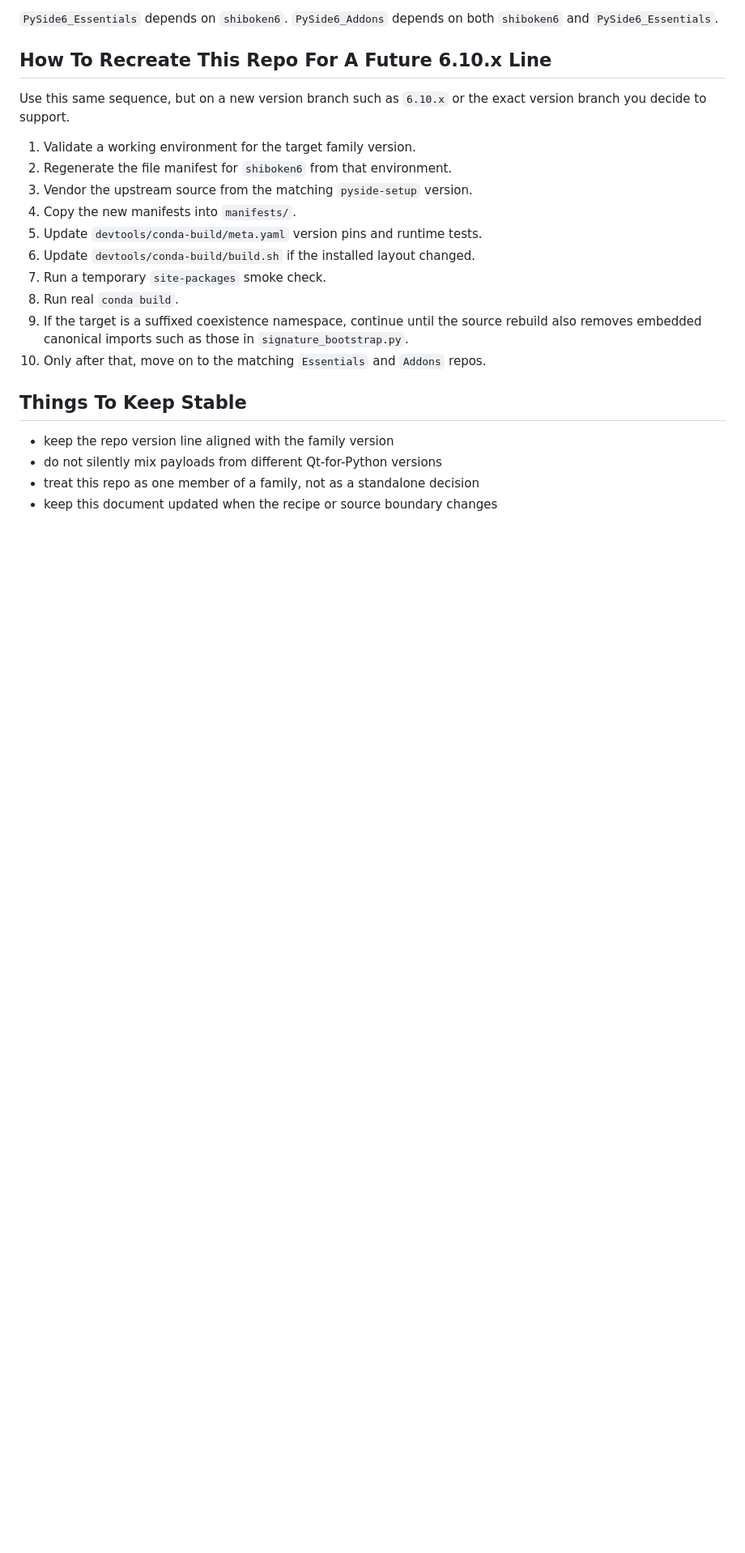
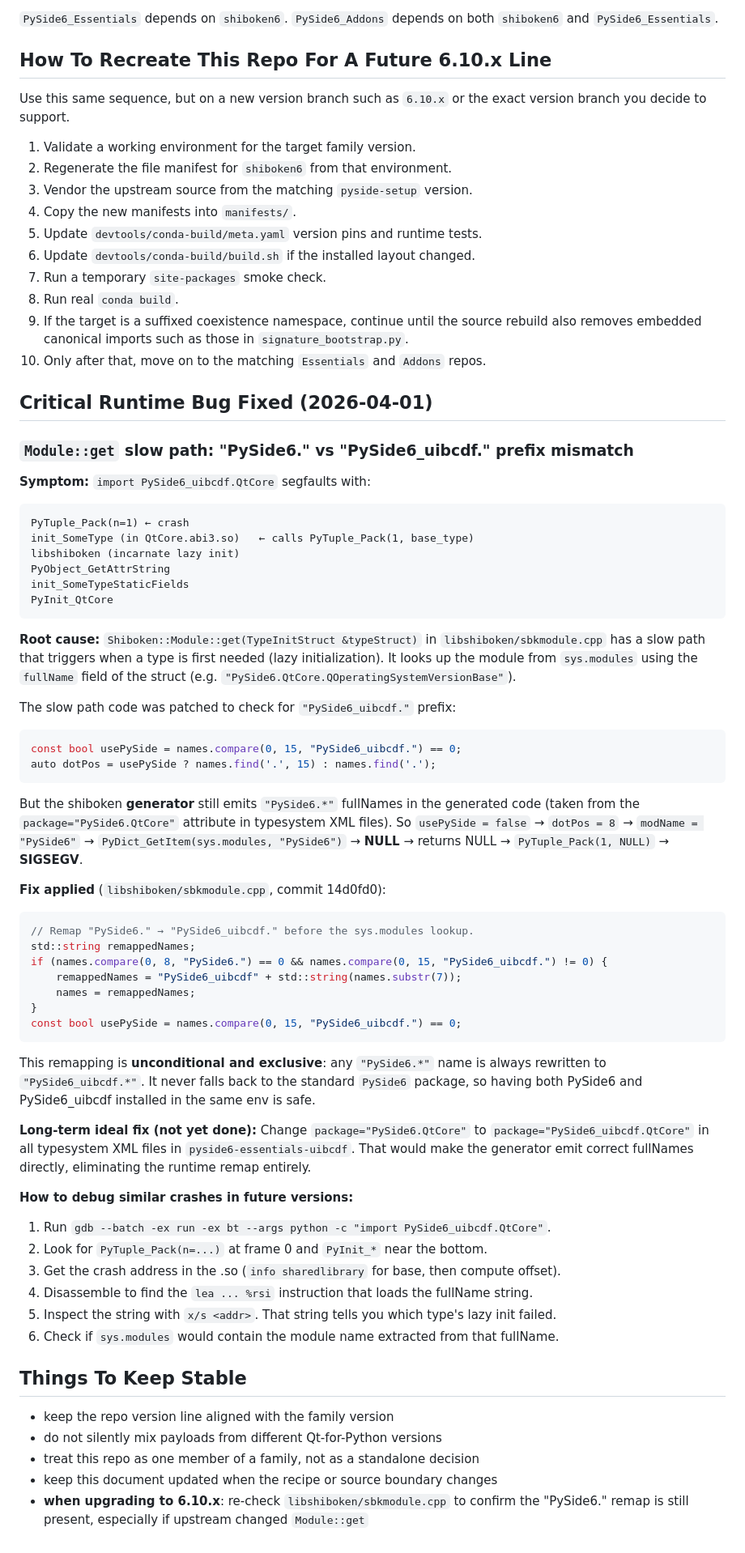
Before and after one commit to uibcdf/shiboken6-uibcdf, a Markdown page: devguide/bootstrap_6.9.2.md, the part around the change. Shown at 81% size. Drawn GitHub-style; blank space fills up the shorter version.

Commit message:
docs(devguide): document Module::get bug, fix, and upgrade checklist

````diff
--- a/devguide/bootstrap_6.9.2.md
+++ b/devguide/bootstrap_6.9.2.md
@@ -172,9 +172,71 @@ exact version branch you decide to support.
    `signature_bootstrap.py`.
 10. Only after that, move on to the matching `Essentials` and `Addons` repos.
 
+## Critical Runtime Bug Fixed (2026-04-01)
+
+### `Module::get` slow path: "PySide6." vs "PySide6_uibcdf." prefix mismatch
+
+**Symptom:** `import PySide6_uibcdf.QtCore` segfaults with:
+```
+PyTuple_Pack(n=1) ← crash
+init_SomeType (in QtCore.abi3.so)   ← calls PyTuple_Pack(1, base_type)
+libshiboken (incarnate lazy init)
+PyObject_GetAttrString
+init_SomeTypeStaticFields
+PyInit_QtCore
+```
+
+**Root cause:** `Shiboken::Module::get(TypeInitStruct &typeStruct)` in
+`libshiboken/sbkmodule.cpp` has a slow path that triggers when a type is first
+needed (lazy initialization). It looks up the module from `sys.modules` using
+the `fullName` field of the struct (e.g. `"PySide6.QtCore.QOperatingSystemVersionBase"`).
+
+The slow path code was patched to check for `"PySide6_uibcdf."` prefix:
+```c++
+const bool usePySide = names.compare(0, 15, "PySide6_uibcdf.") == 0;
+auto dotPos = usePySide ? names.find('.', 15) : names.find('.');
+```
+
+But the shiboken **generator** still emits `"PySide6.*"` fullNames in the
+generated code (taken from the `package="PySide6.QtCore"` attribute in
+typesystem XML files). So `usePySide = false` → `dotPos = 8` →
+`modName = "PySide6"` → `PyDict_GetItem(sys.modules, "PySide6")` → **NULL**
+→ returns NULL → `PyTuple_Pack(1, NULL)` → **SIGSEGV**.
+
+**Fix applied** (`libshiboken/sbkmodule.cpp`, commit 14d0fd0):
+```c++
+// Remap "PySide6." → "PySide6_uibcdf." before the sys.modules lookup.
+std::string remappedNames;
+if (names.compare(0, 8, "PySide6.") == 0 && names.compare(0, 15, "PySide6_uibcdf.") != 0) {
+    remappedNames = "PySide6_uibcdf" + std::string(names.substr(7));
+    names = remappedNames;
+}
+const bool usePySide = names.compare(0, 15, "PySide6_uibcdf.") == 0;
+```
+
+This remapping is **unconditional and exclusive**: any `"PySide6.*"` name is
+always rewritten to `"PySide6_uibcdf.*"`. It never falls back to the standard
+`PySide6` package, so having both PySide6 and PySide6_uibcdf installed in the
+same env is safe.
+
+**Long-term ideal fix (not yet done):** Change `package="PySide6.QtCore"` to
+`package="PySide6_uibcdf.QtCore"` in all typesystem XML files in
+`pyside6-essentials-uibcdf`. That would make the generator emit correct
+fullNames directly, eliminating the runtime remap entirely.
+
+**How to debug similar crashes in future versions:**
+1. Run `gdb --batch -ex run -ex bt --args python -c "import PySide6_uibcdf.QtCore"`.
+2. Look for `PyTuple_Pack(n=...)` at frame 0 and `PyInit_*` near the bottom.
+3. Get the crash address in the .so (`info sharedlibrary` for base, then compute offset).
+4. Disassemble to find the `lea ... %rsi` instruction that loads the fullName string.
+5. Inspect the string with `x/s <addr>`. That string tells you which type's lazy init failed.
+6. Check if `sys.modules` would contain the module name extracted from that fullName.
+
 ## Things To Keep Stable
 
 - keep the repo version line aligned with the family version
 - do not silently mix payloads from different Qt-for-Python versions
 - treat this repo as one member of a family, not as a standalone decision
 - keep this document updated when the recipe or source boundary changes
+- **when upgrading to 6.10.x**: re-check `libshiboken/sbkmodule.cpp` to confirm
+  the "PySide6." remap is still present, especially if upstream changed `Module::get`
````
